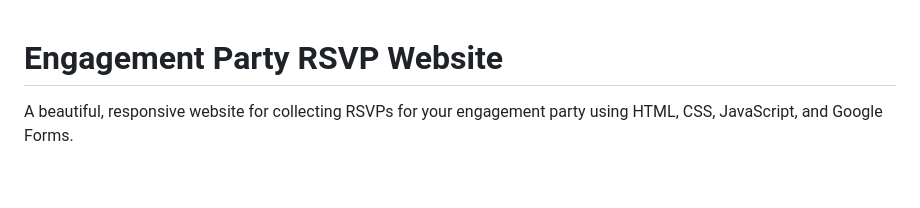
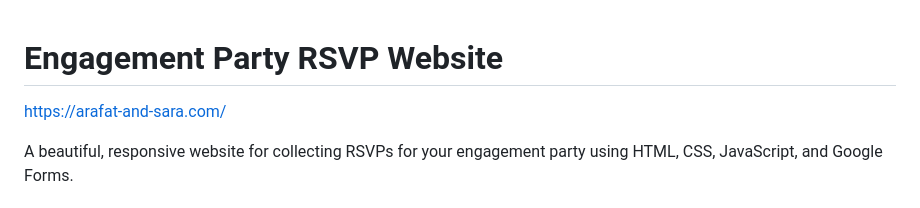
Before and after one commit to arafatiqbal/wedding-invite, a Markdown page: README.md, the part around the change. Rendered like a GitHub page; blank space fills up the shorter version.

```diff
--- a/README.md
+++ b/README.md
@@ -1,4 +1,6 @@
 # Engagement Party RSVP Website
+
+https://arafat-and-sara.com/
 
 A beautiful, responsive website for collecting RSVPs for your engagement party using HTML, CSS, JavaScript, and Google Forms.
 
```
